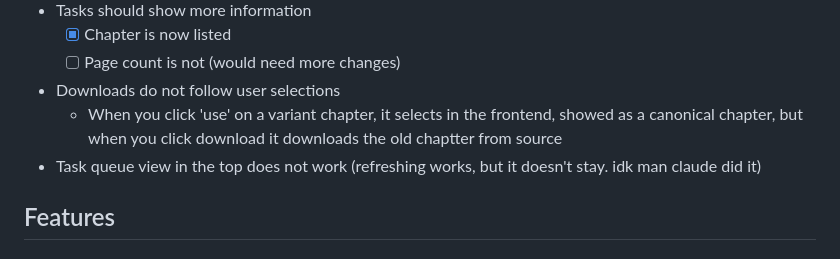
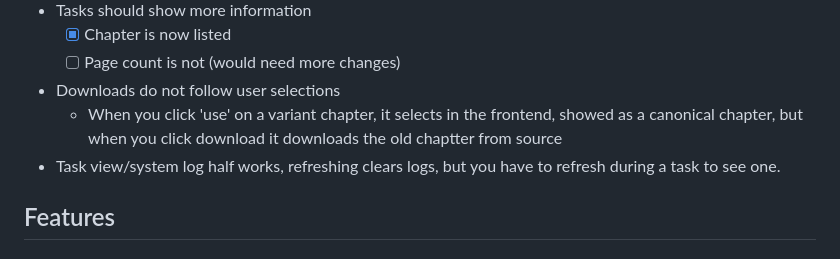
Before and after one commit to Volkor3-16/rebarr, a Markdown page: README.md, the part around the change. Rendered like a GitHub page.

Commit message:
change up something for ci to do its thing

```diff
--- a/README.md
+++ b/README.md
@@ -17,7 +17,7 @@ The plan is to use AniList as the metadata source, and to automatically* match m
     - [ ] Page count is not (would need more changes)
 - Downloads do not follow user selections
     - When you click 'use' on a variant chapter, it selects in the frontend, showed as a canonical chapter, but when you click download it downloads the old chaptter from source
-- Task queue view in the top does not work (refreshing works, but it doesn't stay. idk man claude did it)
+- Task view/system log half works, refreshing clears logs, but you have to refresh during a task to see one.
 
 ## Features
 ### Minimum Viable Release
```
